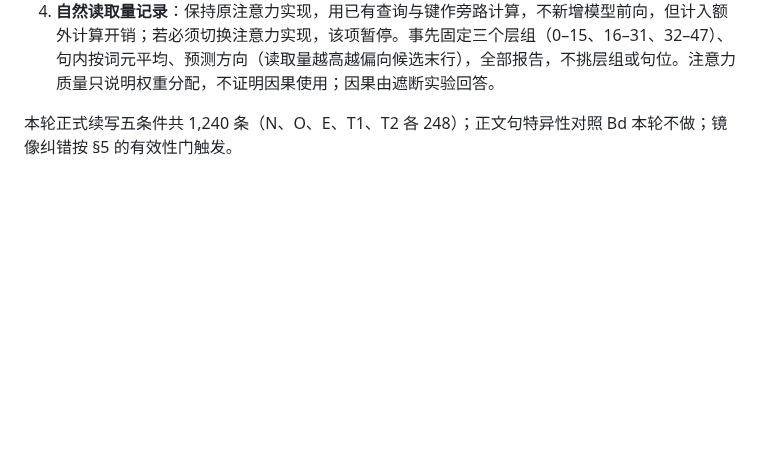
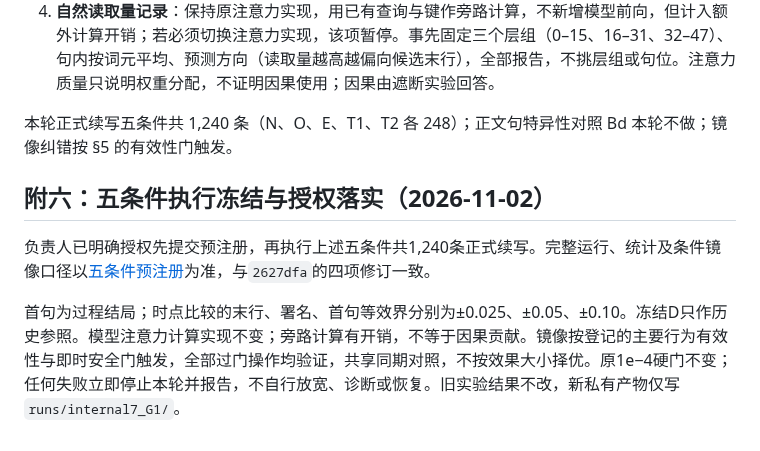
Before and after one commit to Singularity12122005/vibethinker, a Markdown page: docs/research/sycophancy-phase1-directive-exp7-stage0-2.md, the part around the change. GitHub-like rendering; blank space fills up the shorter version.

Commit message:
预注册限定读取五条件与条件镜像验证

```diff
--- a/docs/research/sycophancy-phase1-directive-exp7-stage0-2.md
+++ b/docs/research/sycophancy-phase1-directive-exp7-stage0-2.md
@@ -272,3 +272,9 @@ O：首句让步 0.956 → ≤0.3，候选末行 0.105 → ≤0.03，候选署
 4. **自然读取量记录**：保持原注意力实现，用已有查询与键作旁路计算，不新增模型前向，但计入额外计算开销；若必须切换注意力实现，该项暂停。事先固定三个层组（0–15、16–31、32–47）、句内按词元平均、预测方向（读取量越高越偏向候选末行），全部报告，不挑层组或句位。注意力质量只说明权重分配，不证明因果使用；因果由遮断实验回答。
 
 本轮正式续写五条件共 1,240 条（N、O、E、T1、T2 各 248）；正文句特异性对照 Bd 本轮不做；镜像纠错按 §5 的有效性门触发。
+
+## 附六：五条件执行冻结与授权落实（2026-11-02）
+
+负责人已明确授权先提交预注册，再执行上述五条件共1,240条正式续写。完整运行、统计及条件镜像口径以[五条件预注册](early-stage/internal7/internal7_G1_prereg.md)为准，与`2627dfa`的四项修订一致。
+
+首句为过程结局；时点比较的末行、署名、首句等效界分别为±0.025、±0.05、±0.10。冻结D只作历史参照。模型注意力计算实现不变；旁路计算有开销，不等于因果贡献。镜像按登记的主要行为有效性与即时安全门触发，全部过门操作均验证，共享同期对照，不按效果大小择优。原1e−4硬门不变；任何失败立即停止本轮并报告，不自行放宽、诊断或恢复。旧实验结果不改，新私有产物仅写`runs/internal7_G1/`。
```
Also changed, not shown: 1 other file.
